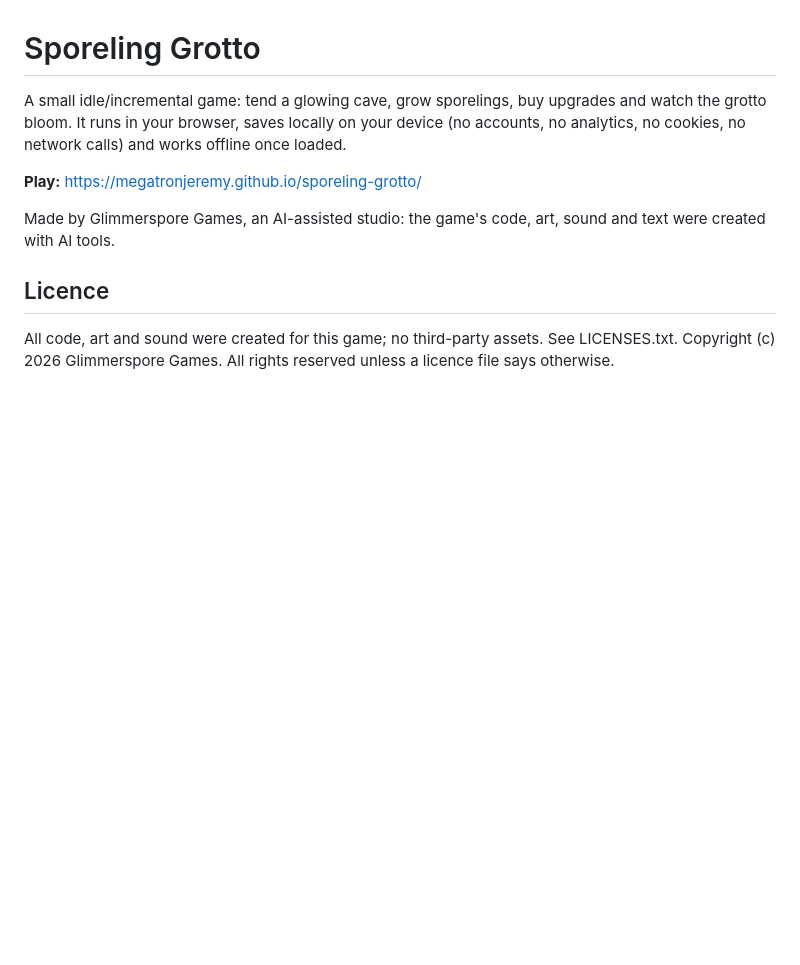
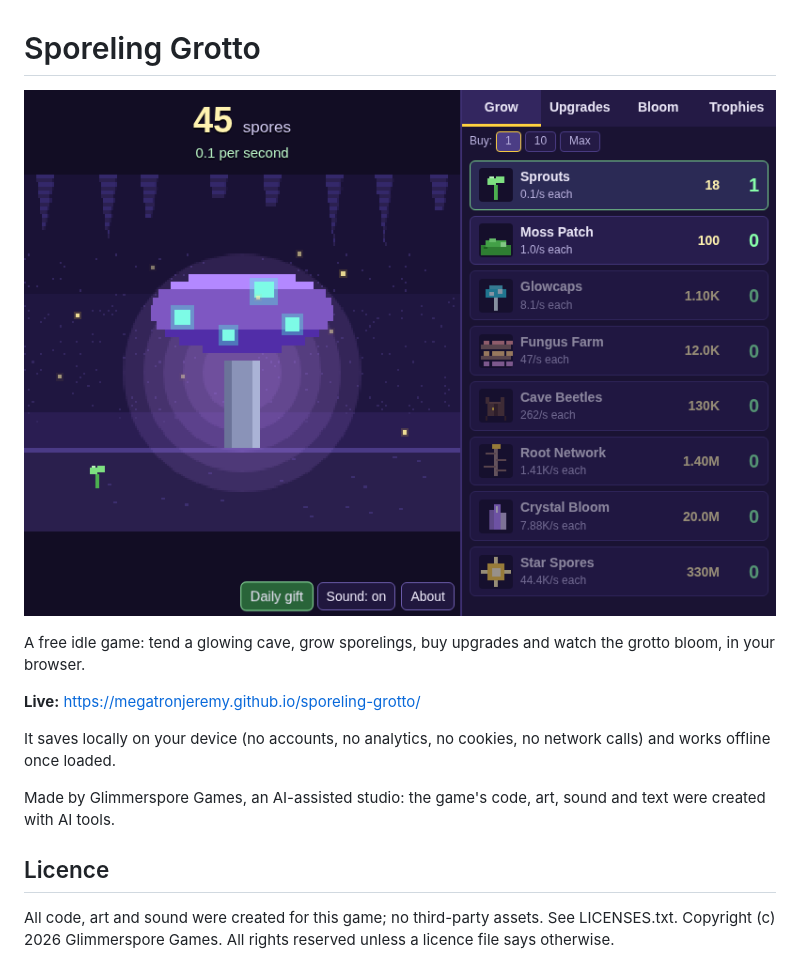
Before and after one commit to MegatronJeremy/sporeling-grotto, a Markdown page: README.md, the part around the change. Drawn GitHub-style; pictures changed too: screenshot.png (added); blank space fills up the shorter version.

```diff
--- a/README.md
+++ b/README.md
@@ -1,11 +1,14 @@
 # Sporeling Grotto
 
-A small idle/incremental game: tend a glowing cave, grow sporelings, buy upgrades and watch the grotto bloom. It runs in your browser, saves locally on your device (no accounts, no analytics, no cookies, no network calls) and works offline once loaded.
+![Sporeling Grotto screenshot](screenshot.png)
 
-**Play:** https://megatronjeremy.github.io/sporeling-grotto/
+A free idle game: tend a glowing cave, grow sporelings, buy upgrades and watch the grotto bloom, in your browser.
+
+**Live:** https://megatronjeremy.github.io/sporeling-grotto/
+
+It saves locally on your device (no accounts, no analytics, no cookies, no network calls) and works offline once loaded.
 
 Made by Glimmerspore Games, an AI-assisted studio: the game's code, art, sound and text were created with AI tools.
 
-
 ## Licence
 All code, art and sound were created for this game; no third-party assets. See LICENSES.txt. Copyright (c) 2026 Glimmerspore Games. All rights reserved unless a licence file says otherwise.
```
Also changed, not shown: docs/og.png (added), og.png (added), 8 other files.
